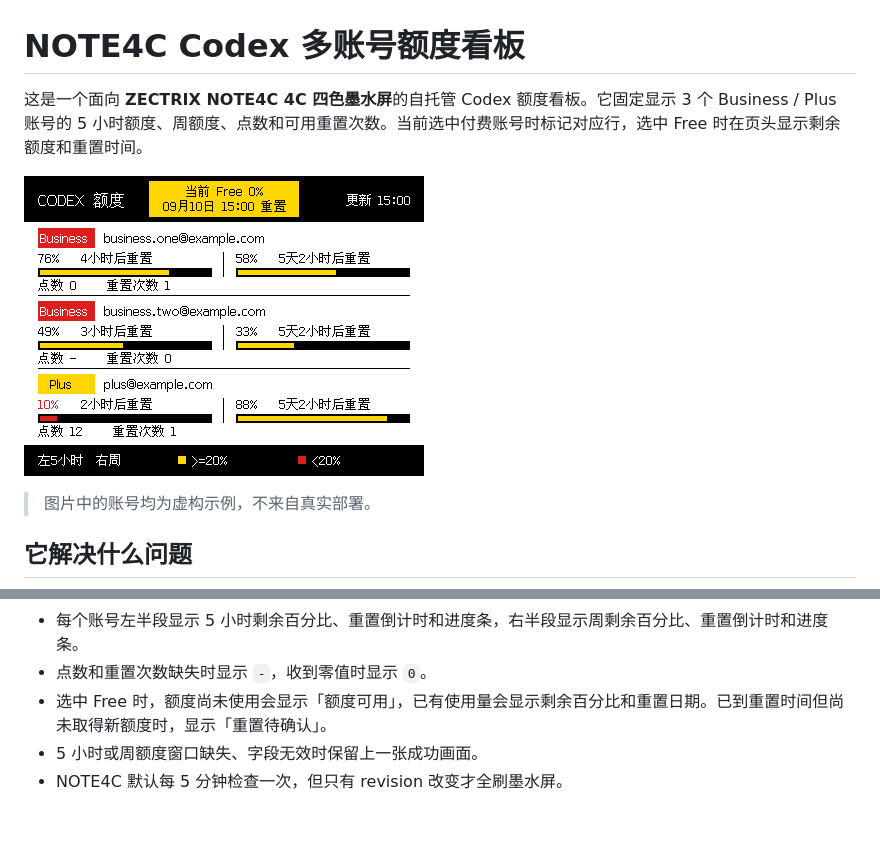
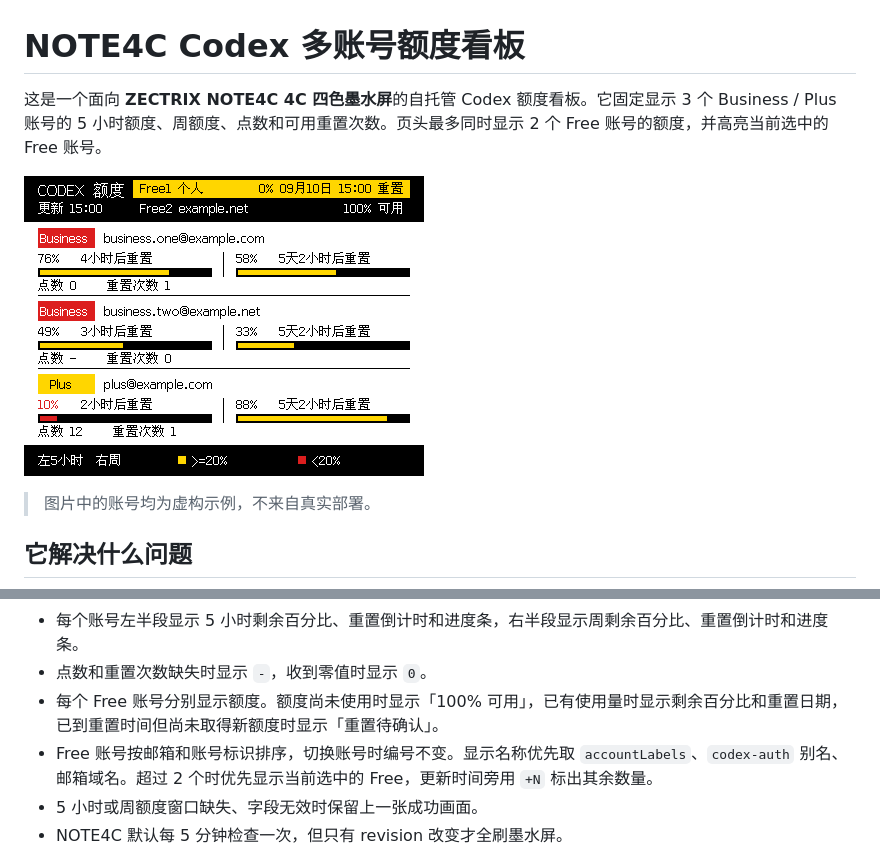
Before and after one commit to yewenkai/note4c-codex-quota-dashboard, a Markdown page: README.zh-CN.md, 2 parts joined by grey strips. Drawn GitHub-style; pictures changed too: docs/images/dashboard-sample.png; blank space fills up the shorter version.

Commit message:
在看板上同时显示两个 Free 账号

```diff
--- a/README.zh-CN.md
+++ b/README.zh-CN.md
@@ -1,6 +1,6 @@
 # NOTE4C Codex 多账号额度看板
 
-这是一个面向 **ZECTRIX NOTE4C 4C 四色墨水屏**的自托管 Codex 额度看板。它固定显示 3 个 Business / Plus 账号的 5 小时额度、周额度、点数和可用重置次数。当前选中付费账号时标记对应行，选中 Free 时在页头显示剩余额度和重置时间。
+这是一个面向 **ZECTRIX NOTE4C 4C 四色墨水屏**的自托管 Codex 额度看板。它固定显示 3 个 Business / Plus 账号的 5 小时额度、周额度、点数和可用重置次数。页头最多同时显示 2 个 Free 账号的额度，并高亮当前选中的 Free 账号。
 
 ![使用虚构账号生成的示例画面](docs/images/dashboard-sample.png)
 
@@ -70,7 +70,8 @@ sequenceDiagram
 - 强制刷新依据本次 API 结果，三个付费账号都成功才发布。Free 账号刷新失败时，付费画面仍可更新。
 - 每个账号左半段显示 5 小时剩余百分比、重置倒计时和进度条，右半段显示周剩余百分比、重置倒计时和进度条。
 - 点数和重置次数缺失时显示 `-`，收到零值时显示 `0`。
-- 选中 Free 时，额度尚未使用会显示「额度可用」，已有使用量会显示剩余百分比和重置日期。已到重置时间但尚未取得新额度时，显示「重置待确认」。
+- 每个 Free 账号分别显示额度。额度尚未使用时显示「100% 可用」，已有使用量时显示剩余百分比和重置日期，已到重置时间但尚未取得新额度时显示「重置待确认」。
+- Free 账号按邮箱和账号标识排序，切换账号时编号不变。显示名称优先取 `accountLabels`、`codex-auth` 别名、邮箱域名。超过 2 个时优先显示当前选中的 Free，更新时间旁用 `+N` 标出其余数量。
 - 5 小时或周额度窗口缺失、字段无效时保留上一张成功画面。
 - NOTE4C 默认每 5 分钟检查一次，但只有 revision 改变才全刷墨水屏。
 
```
Also changed, not shown: README.md (+1 -1 lines), 3 other files.
